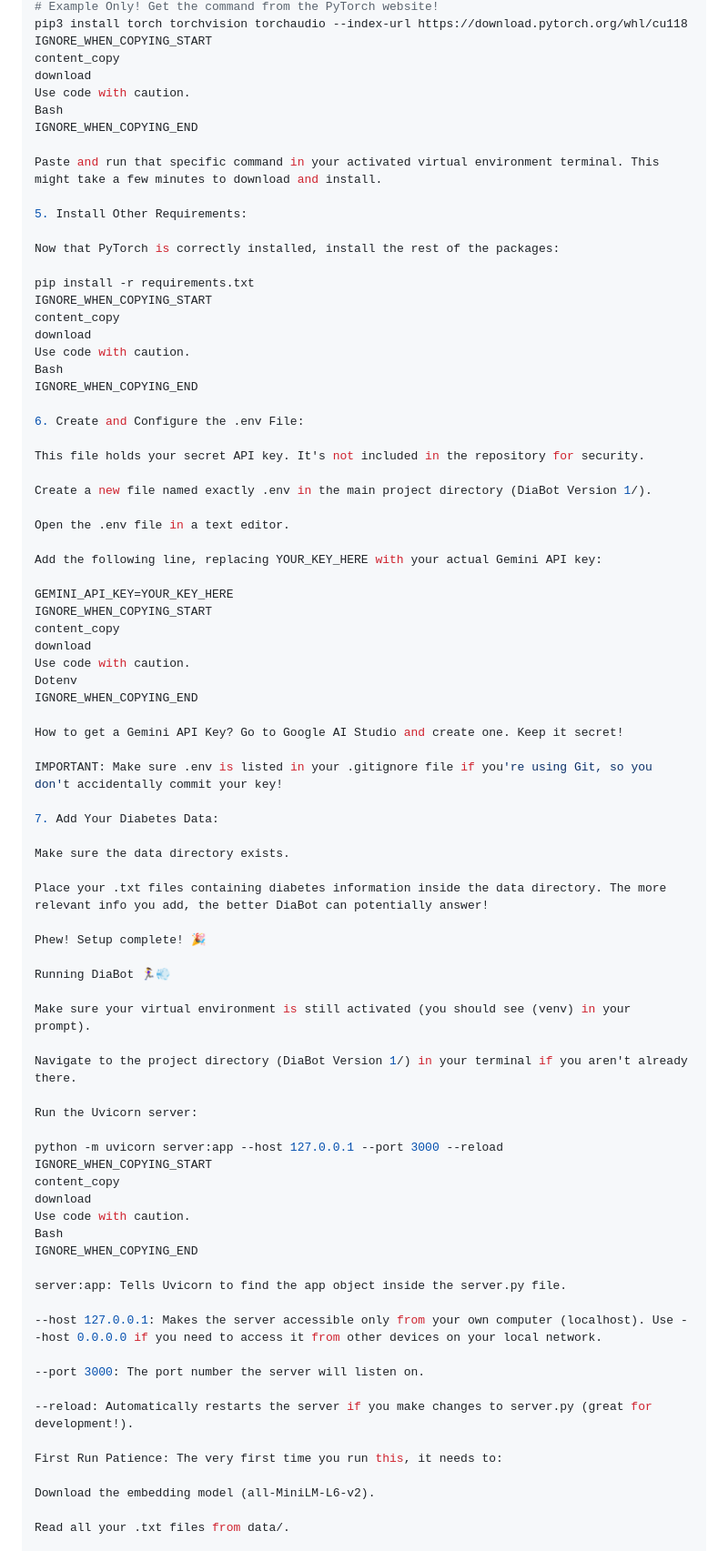
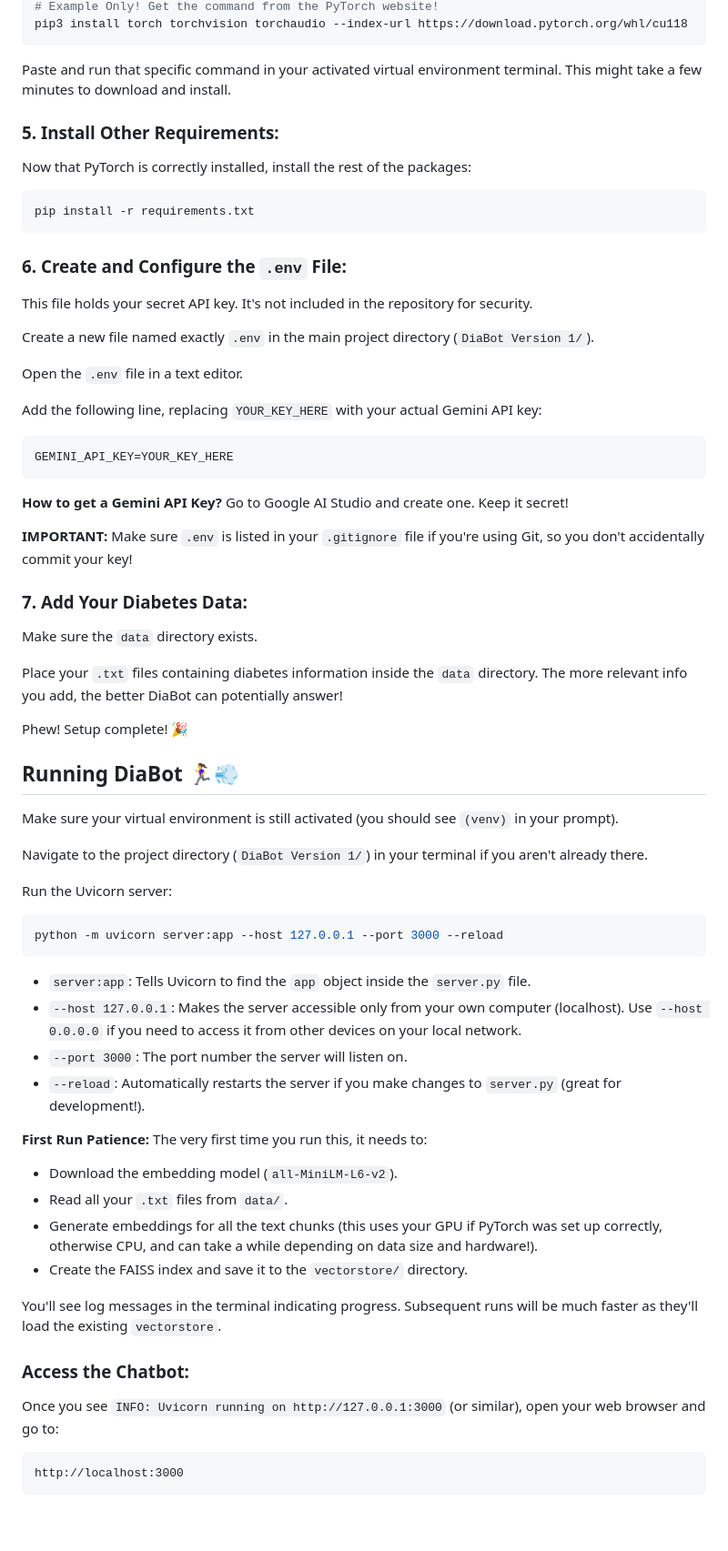
Before and after one commit to OmarBEHRI/Diabot-Rag, a Markdown page: README.md, the part around the change printed below. Shown: that part at 91% size. Drawn GitHub-style; blank space fills up the shorter version.

Commit message:
New Read Me

````diff
--- a/README.md
+++ b/README.md
@@ -158,83 +118,74 @@ Copy the generated pip install ... command. It will look something like this ( D
 # Example Only! Get the command from the PyTorch website!
 pip3 install torch torchvision torchaudio --index-url https://download.pytorch.org/whl/cu118
-IGNORE_WHEN_COPYING_START
-content_copy
-download
-Use code with caution.
-Bash
-IGNORE_WHEN_COPYING_END
+```
 
 Paste and run that specific command in your activated virtual environment terminal. This might take a few minutes to download and install.
 
-5. Install Other Requirements:
+### 5. Install Other Requirements:
 
 Now that PyTorch is correctly installed, install the rest of the packages:
 
+```bash
 pip install -r requirements.txt
-IGNORE_WHEN_COPYING_START
-content_copy
-download
-Use code with caution.
-Bash
-IGNORE_WHEN_COPYING_END
+```
 
-6. Create and Configure the .env File:
+### 6. Create and Configure the `.env` File:
 
 This file holds your secret API key. It's not included in the repository for security.
 
-Create a new file named exactly .env in the main project directory (DiaBot Version 1/).
+Create a new file named exactly `.env` in the main project directory (`DiaBot Version 1/`).
 
-Open the .env file in a text editor.
+Open the `.env` file in a text editor.
 
-Add the following line, replacing YOUR_KEY_HERE with your actual Gemini API key:
+Add the following line, replacing `YOUR_KEY_HERE` with your actual Gemini API key:
 
+```dotenv
 GEMINI_API_KEY=YOUR_KEY_HERE
-IGNORE_WHEN_COPYING_START
-content_copy
-download
-Use code with caution.
-Dotenv
-IGNORE_WHEN_COPYING_END
+```
 
-How to get a Gemini API Key? Go to Google AI Studio and create one. Keep it secret!
+**How to get a Gemini API Key?** Go to Google AI Studio and create one. Keep it secret!
 
-IMPORTANT: Make sure .env is listed in your .gitignore file if you're using Git, so you don't accidentally commit your key!
+**IMPORTANT:** Make sure `.env` is listed in your `.gitignore` file if you're using Git, so you don't accidentally commit your key!
 
-7. Add Your Diabetes Data:
+### 7. Add Your Diabetes Data:
 
-Make sure the data directory exists.
+Make sure the `data` directory exists.
 
-Place your .txt files containing diabetes information inside the data directory. The more relevant info you add, the better DiaBot can potentially answer!
+Place your `.txt` files containing diabetes information inside the `data` directory. The more relevant info you add, the better DiaBot can potentially answer!
 
 Phew! Setup complete! 🎉
 
-Running DiaBot 🏃‍♀️💨
+## Running DiaBot 🏃‍♀️💨
 
-Make sure your virtual environment is still activated (you should see (venv) in your prompt).
+Make sure your virtual environment is still activated (you should see `(venv)` in your prompt).
 
-Navigate to the project directory (DiaBot Version 1/) in your terminal if you aren't already there.
+Navigate to the project directory (`DiaBot Version 1/`) in your terminal if you aren't already there.
 
 Run the Uvicorn server:
 
+```bash
 python -m uvicorn server:app --host 127.0.0.1 --port 3000 --reload
-IGNORE_WHEN_COPYING_START
-content_copy
-download
-Use code with caution.
-Bash
-IGNORE_WHEN_COPYING_END
+```
 
-server:app: Tells Uvicorn to find the app object inside the server.py file.
+- `server:app`: Tells Uvicorn to find the `app` object inside the `server.py` file.
+- `--host 127.0.0.1`: Makes the server accessible only from your own computer (localhost). Use `--host 0.0.0.0` if you need to access it from other devices on your local network.
+- `--port 3000`: The port number the server will listen on.
+- `--reload`: Automatically restarts the server if you make changes to `server.py` (great for development!).
 
---host 127.0.0.1: Makes the server accessible only from your own computer (localhost). Use --host 0.0.0.0 if you need to access it from other devices on your local network.
+**First Run Patience:** The very first time you run this, it needs to:
 
---port 3000: The port number the server will listen on.
+- Download the embedding model (`all-MiniLM-L6-v2`).
+- Read all your `.txt` files from `data/`.
+- Generate embeddings for all the text chunks (this uses your GPU if PyTorch was set up correctly, otherwise CPU, and can take a while depending on data size and hardware!).
+- Create the FAISS index and save it to the `vectorstore/` directory.
 
---reload: Automatically restarts the server if you make changes to server.py (great for development!).
+You'll see log messages in the terminal indicating progress. Subsequent runs will be much faster as they'll load the existing `vectorstore`.
 
-First Run Patience: The very first time you run this, it needs to:
+### Access the Chatbot:
 
-Download the embedding model (all-MiniLM-L6-v2).
+Once you see `INFO: Uvicorn running on http://127.0.0.1:3000` (or similar), open your web browser and go to:
 
-Read all your .txt files from data/.
+```
+http://localhost:3000
+```
 
````
Also changed, not shown: other parts of README.md (+72 -139 lines).
